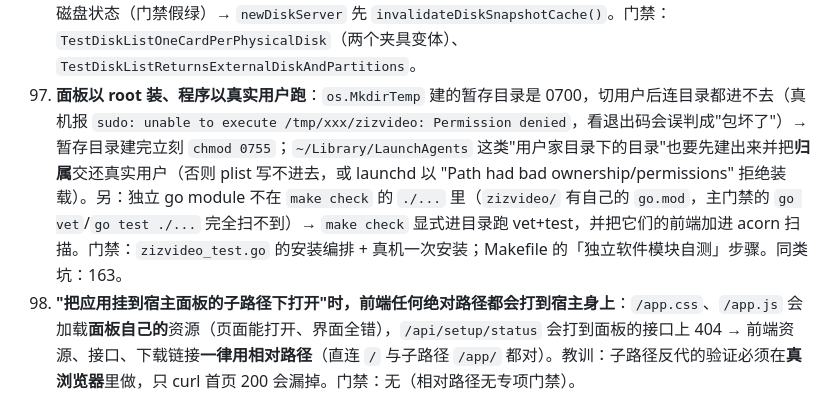
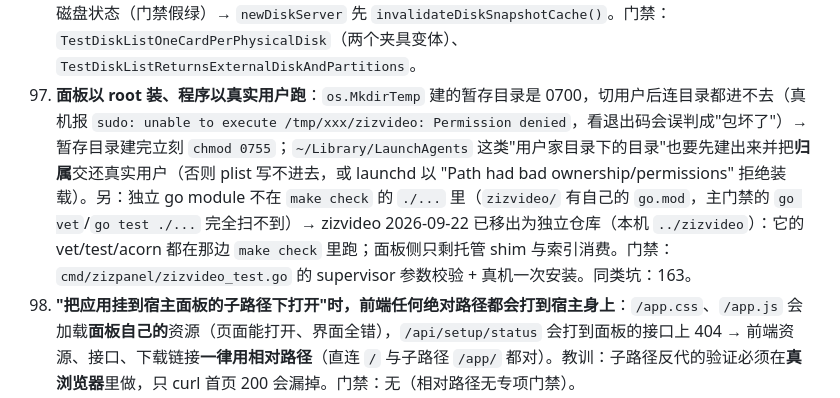
Before and after one commit to zizdog/zizpanel, a Markdown page: docs/坑清单.md, the part around the change. Rendered like a GitHub page.

Commit message:
docs(坑199): zizvideo 已是独立仓库，门禁位置改成面板侧 shim + 索引消费

```diff
--- a/docs/坑清单.md
+++ b/docs/坑清单.md
@@ -100,7 +100,7 @@
 190. **站点"根目录 / 目录索引 / 监听端口"三个通用能力缺失**（被误当成"要做一个镜像站模块"）→ 新增 `sites.base_root`（空 = 默认 `<WWWRoot>/<域名>`）、`sites.autoindex`、`sites.listen_port`（老库靠 `migrate()` 的 `ensureColumns` 补列；旧备份由"缺列用默认值补齐"兜住）；根目录白名单 `sites.ValidateRootPath`：绝对路径 + 系统路径黑名单**逐条给原因**，除字面路径外还校验**软链接解析后的真实路径**，含 `; { } " ' $ \` 换行一律拒绝（nginx 注入面）；建目录后只把**新建的那几层** chown 回真实用户并 stat 回读；目录索引写 **server 级**（关 = 不写，老站点 vhost 逐字不变）；回读 `root`/`listen` 生效值，读得到但不等于期望 → 判失败并回滚，读不到 → 只记日志并如实标"未复核"（接口回 `root_verified`/`listen_port_verified`）；80 是共享端口不参与冲突判定，自定义端口禁止范围外/保留端口/已被占用；HTTPS 仍固定 443。门禁：`internal/sites/roots_test.go`、`ports_test.go`、`internal/web/api_sites_root_test.go`、`TestGeneratedConfigPassesNginxTest`、`TestReplaceFromBackupOlderBackupFillsDefaults`。⚠️ 外接盘（`/Volumes/*`）与带空格盘名只做了校验/生成物与 `nginx -t` 级验证，**没有真插一块外接盘跑端到端**。
 191. **"页面要显示读盘状态"不等于"现在就去读盘"：列表/首屏读一次外接卷就会替用户把授权记成 denial；"点了按钮"也不等于"用户准备好点弹窗了"** → 列表只下发**不碰卷**的判据（`files.NonSystemVolumeMounts()` + `files.ConsoleUser()` 合成 `volume_auth{mounts,count,console_user,has_console_session}`，**刻意不含"盘读得到吗"**）；"读一次"只发生在用户点「申请授权」之后：前端先 `confirmBox`，后端强制 `body.confirm=true`，预检顺序固定 **没盘 → 没会话 → 缺确认**（各给独立 `reason`，4xx 且**不建任务、一个字节都不读**），通过才 `launchTask`（202 + `task_id`；任务体再预检一次）→ 最多等 90 秒 → 逐个卷如实报"已可访问 / 仍被拒"并附手动授权路径；安装脚本真机分支（检测到外接卷之后、写一次性标记之前）加一道「准备好了吗」确认，选"否"**不写标记**。门禁：`api_disks_volumeauth_test.go`、`files/volumeauth_test.go`、`tools/sandbox-install-test.sh`。教训：有副作用的探测只能由用户的明确动作在受控路径上触发；"环境允许"与"用户就绪"是两件事，确认必须在**真正产生副作用的那一层**也强制。
 192. **同一块外接盘在磁盘页出现两张卡片**（物理盘 `disk9` + 它分区上的合成 APFS 容器 `disk4`）→ `buildGroups` 把合成容器（`VirtualOrPhysical=Virtual` **或** Content 是 `Apple_APFS_Container`）的卷并进"容器分区所在的物理盘"卡片：紧跟容器分区、标 `nested_under`，前端缩进成 `└` 行；容器不再单独成卡（物理存储找不到分区时才照旧单列，绝不静默丢设备）。**合并必须同时补归属**：并进来的卷要把 `container_ref` 落成容器 id，否则写路径按"组 id == 容器"的回读查不到它 —— 建卷命令明明成功却报"回读校验不通过"。同类第二例：磁盘快照缓存是**全局**的，夹具之间不清缓存 → 第二个夹具读到第一个夹具的磁盘状态（门禁假绿）→ `newDiskServer` 先 `invalidateDiskSnapshotCache()`。门禁：`TestDiskListOneCardPerPhysicalDisk`（两个夹具变体）、`TestDiskListReturnsExternalDiskAndPartitions`。
-199. **面板以 root 装、程序以真实用户跑**：`os.MkdirTemp` 建的暂存目录是 0700，切用户后连目录都进不去（真机报 `sudo: unable to execute /tmp/xxx/zizvideo: Permission denied`，看退出码会误判成"包坏了"）→ 暂存目录建完立刻 `chmod 0755`；`~/Library/LaunchAgents` 这类"用户家目录下的目录"也要先建出来并把**归属**交还真实用户（否则 plist 写不进去，或 launchd 以 "Path had bad ownership/permissions" 拒绝装载）。另：独立 go module 不在 `make check` 的 `./...` 里（`zizvideo/` 有自己的 `go.mod`，主门禁的 `go vet`/`go test ./...` 完全扫不到）→ `make check` 显式进目录跑 vet+test，并把它们的前端加进 acorn 扫描。门禁：`zizvideo_test.go` 的安装编排 + 真机一次安装；Makefile 的「独立软件模块自测」步骤。同类坑：163。
+199. **面板以 root 装、程序以真实用户跑**：`os.MkdirTemp` 建的暂存目录是 0700，切用户后连目录都进不去（真机报 `sudo: unable to execute /tmp/xxx/zizvideo: Permission denied`，看退出码会误判成"包坏了"）→ 暂存目录建完立刻 `chmod 0755`；`~/Library/LaunchAgents` 这类"用户家目录下的目录"也要先建出来并把**归属**交还真实用户（否则 plist 写不进去，或 launchd 以 "Path had bad ownership/permissions" 拒绝装载）。另：独立 go module 不在 `make check` 的 `./...` 里（`zizvideo/` 有自己的 `go.mod`，主门禁的 `go vet`/`go test ./...` 完全扫不到）→ zizvideo 2026-09-22 已移出为独立仓库（本机 `../zizvideo`）：它的 vet/test/acorn 都在那边 `make check` 里跑；面板侧只剩托管 shim 与索引消费。门禁：`cmd/zizpanel/zizvideo_test.go` 的 supervisor 参数校验 + 真机一次安装。同类坑：163。
 201. **"把应用挂到宿主面板的子路径下打开"时，前端任何绝对路径都会打到宿主身上**：`/app.css`、`/app.js` 会加载**面板自己的**资源（页面能打开、界面全错），`/api/setup/status` 会打到面板的接口上 404 → 前端资源、接口、下载链接**一律用相对路径**（直连 `/` 与子路径 `/app/` 都对）。教训：子路径反代的验证必须在**真浏览器**里做，只 curl 首页 200 会漏掉。门禁：无（相对路径无专项门禁）。
 202. **自带应用做成独立守护进程会变成另一个 responsible process，TCC 授权不能共用**：面板（root LaunchDaemon + 固定自签证书）拿到的授权只覆盖它自己与它的子进程；用户级 LaunchAgent 是另一个 responsible process，要**单独授权**，而未签名的 Go 二进制（adhoc，判据含 cdhash）⇒ 每次重打包/升级都要重授。→ 面板托管的模块一律做成**面板自己的子进程**：系统级 LaunchDaemon（plist 在 `/Library/LaunchDaemons/`，root:wheel 0644、**不写 UserName**）执行 `<面板二进制> <模块>-supervise`，supervisor 以 root `fork` 后按 `SysProcAttr.Credential` 直接 setuid/setgid 到真实用户（**不经 sudo**：中间多一个 setuid 进程会把 responsible process 判定带偏）。zizvideo 就是这么做的（模块刷新见坑 216）。⚠️ **未验证**："TCC 授权真的被子进程继承"只能在真机当面验。
 203. **MySQL 的配置文件会把 MariaDB 直接卡死在启动前**：Homebrew 的 `/opt/homebrew/etc/my.cnf` 里有 MySQL 专有项 `mysqlx-bind-address=127.0.0.1`（还有 `mysqlx-*` 一族），MariaDB 不认 ⇒ `mariadb-install-db` 直接 `unknown variable ... Aborting`、init 失败、服务起来也没有数据目录、3306 没人听（看退出码只会以为"装好了"）。→ 换引擎前先处理共享配置（注释掉 `mysqlx-*`，备份原文件）；判据要看"3306 有没有在听 + `select version()` 有没有回 MariaDB"，不是看 `brew services started`。门禁：`tools/system-services.sh` 的引擎分支 + 面板引擎解析。
```
